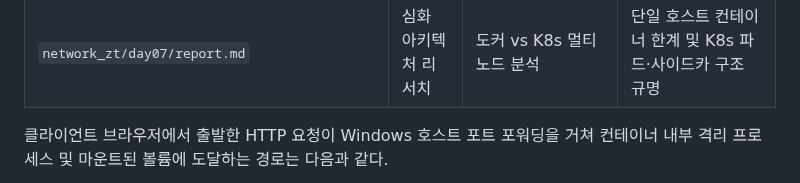
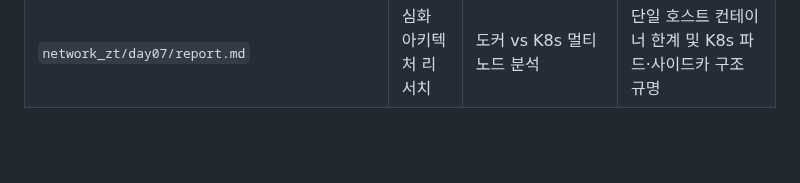
Before and after one commit to mmmphyun/security-agent-toolkit, a Markdown page: docs/posts/c02-network-zt-day07.md, the part around one of its changes. Drawn GitHub-style; blank space fills up the shorter version.

```diff
--- a/docs/posts/c02-network-zt-day07.md
+++ b/docs/posts/c02-network-zt-day07.md
@@ -39,5 +39,4 @@ status: "published"
 | `network_zt/day07/contract/Dockerfile` | 6교시 이미지 명세 | `python:3.12-slim` 베이스 빌드 | 애플리케이션 코드와 종속성을 캡슐화한 불변 이미지 정의서 |
 | `network_zt/day07/report.md` | 심화 아키텍처 리서치 | 도커 vs K8s 멀티노드 분석 | 단일 호스트 컨테이너 한계 및 K8s 파드·사이드카 구조 규명 |
 
-클라이언트 브라우저에서 출발한 HTTP 요청이 Windows 호스트 포트 포워딩을 거쳐 컨테이너 내부 격리 프로세스 및 마운트된 볼륨에 도달하는 경로는 다음과 같다.
 
```
Also changed, not shown: other parts of docs/posts/c02-network-zt-day07.md (+0 -24 lines).
